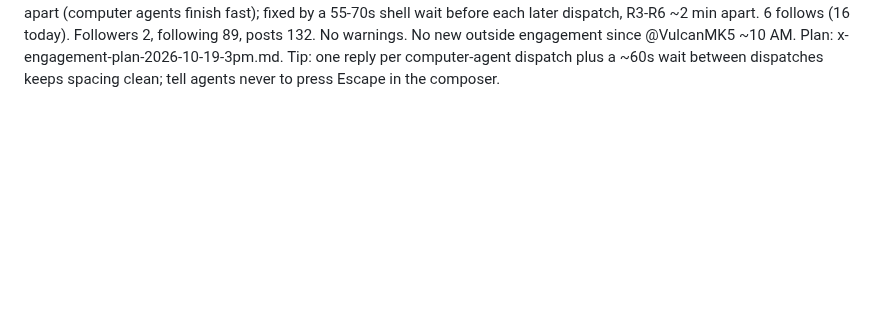
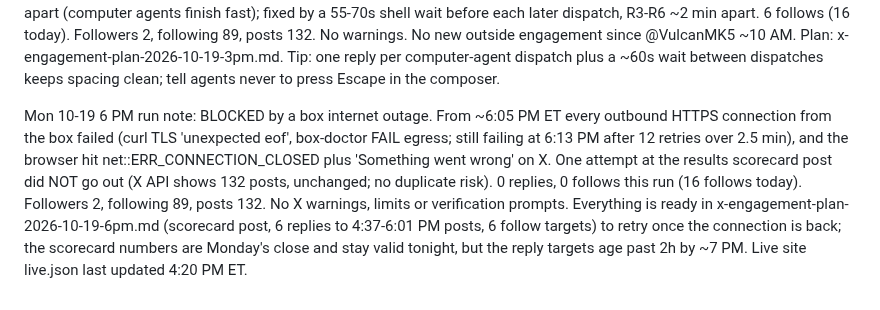
Before and after one commit to gregpunch/daily-five, a Markdown page: growth-log.md, the part around the change. Rendered like a GitHub page; blank space fills up the shorter version.

```diff
--- a/growth-log.md
+++ b/growth-log.md
@@ -273,3 +273,5 @@ Mon 10-19 9 AM run note: targets pre-picked via Grok Bot X API search (all ~8:25
 Mon 10-19 noon run note: targets via Grok Bot X API from:-list search (all 12:00-12:31 PM ET; StockSavvyShay 459k memory rally, Kalshi_Finance 110k CoreWeave debt, ActionNetworkHQ 260k Niners -7.5, amitisinvesting 672k AMZN, Polymarket 2M AI data-center security, VSiNLive 112k ALCS G6). 6 replies (2 links: homepage, new /nfl-results/week-6/), all URLs captured. Prices: Yahoo ~12:34 PM (MU $911.40 +3.7% vs $878.84 entry, CRWV $62.17 vs $63.17, META $702.84, AMZN +5.2%, SNDK +6.7%, WDC +5.4%), Polymarket gamma (49ers 78.5c, Rays 58.5c). Pacing slip: R1-R3 went out ~4-8s apart (agent batched waits); rest 1m+. 4 follows (ShillMoBaggins, hillda70, PropCheddar, Bigogbets; 10 today); skipped ondgo4fr and stockCharlotte7 (template bios typical of signal-group bots). Followers 2, following 83, posts 126. No warnings. Notifications: only @VulcanMK5 (reply ~8:40 AM, 2 likes). Plan: x-engagement-plan-2026-10-19-noon.md. Next run: dispatch replies one per step so waits can't be batched.
 
 Mon 10-19 3 PM run note: targets via Grok Bot X API from:-list search (all 2:32-2:57 PM ET): unusual_whales 5.4M (CRWV $435k puts), TommysNFLTips 69k (MNF builder), StockMKTNewz 1.16M (META Prometheus), VSiNLive 112k (NBA splits), The_AI_Investor 82k (Nvidia Vera CPU at Modal), CaesarsSports 62k (Knicks-Sixers opener). 6 replies (2 links: /nfl-results/week-6/, homepage), all URLs captured. Prices from live.json 2:52/3:08 PM (CRWV $60.71 -3.9% vs $63.17, META $704.38 vs $704.97, INTC $92.33 -0.9%, NVDA $217.12 flat, 49ers 78.5c, Knicks 61.5c, Pistons 48.5c). Pacing: R1-R2 ~16s apart (computer agents finish fast); fixed by a 55-70s shell wait before each later dispatch, R3-R6 ~2 min apart. 6 follows (16 today). Followers 2, following 89, posts 132. No warnings. No new outside engagement since @VulcanMK5 ~10 AM. Plan: x-engagement-plan-2026-10-19-3pm.md. Tip: one reply per computer-agent dispatch plus a ~60s wait between dispatches keeps spacing clean; tell agents never to press Escape in the composer.
+
+Mon 10-19 6 PM run note: BLOCKED by a box internet outage. From ~6:05 PM ET every outbound HTTPS connection from the box failed (curl TLS 'unexpected eof', box-doctor FAIL egress; still failing at 6:13 PM after 12 retries over 2.5 min), and the browser hit net::ERR_CONNECTION_CLOSED plus 'Something went wrong' on X. One attempt at the results scorecard post did NOT go out (X API shows 132 posts, unchanged; no duplicate risk). 0 replies, 0 follows this run (16 follows today). Followers 2, following 89, posts 132. No X warnings, limits or verification prompts. Everything is ready in x-engagement-plan-2026-10-19-6pm.md (scorecard post, 6 replies to 4:37-6:01 PM posts, 6 follow targets) to retry once the connection is back; the scorecard numbers are Monday's close and stay valid tonight, but the reply targets age past 2h by ~7 PM. Live site live.json last updated 4:20 PM ET.
```
Also changed, not shown: ceo-log.md (+20 -0 lines).
